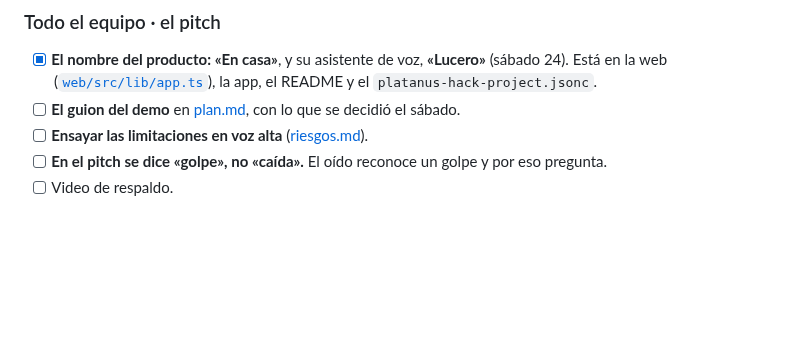
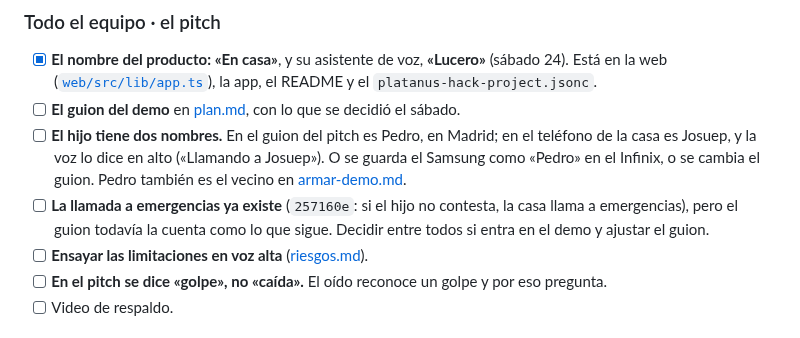
Before and after one commit to platanus-hack/platanus-hack-26-ve-team-25, a Markdown page: docs/pendientes.md, the part around the change. GitHub-like rendering; blank space fills up the shorter version.

Commit message:
docs: cierre de las sesiones de Rogelio del sábado 17:00–19:30
Objetivo: dejar lista la entrega, la web pulida y el nombre decidido.

Hecho: guía de pruebas para el equipo; project-description, README y
AGENTS al día (56b5770); la web de la familia pulida, en Atkinson y con
/demo para el proyector (b4a6cee a 3e8efb2); la casa demo con tres
pastillas de una factura para probar la validación; el nombre «En casa»
con «Lucero» de asistente (2c9d123).

Decisiones: la app se llama «En casa» y su asistente de voz, «Lucero».

Correcciones: ninguna en el código. Al guion le quedaron dos choques con
lo que ya hace el teléfono: el nombre del hijo y la llamada a emergencias.

Pendiente: esos dos choques, el ensayo y el video de respaldo.

Co-Authored-By: Claude Opus 5.5 <noreply@anthropic.com>

```diff
--- a/docs/pendientes.md
+++ b/docs/pendientes.md
@@ -56,6 +56,13 @@ webhook y el vigilante están hechos y verificados.
       Está en la web ([`web/src/lib/app.ts`](../web/src/lib/app.ts)), la app, el README y el
       `platanus-hack-project.jsonc`.
 - [ ] **El guion del demo** en [plan.md](plan.md#demo), con lo que se decidió el sábado.
+- [ ] **El hijo tiene dos nombres.** En el guion del pitch es Pedro, en Madrid; en el teléfono de
+      la casa es Josuep, y la voz lo dice en alto («Llamando a Josuep»). O se guarda el Samsung como
+      «Pedro» en el Infinix, o se cambia el guion. Pedro también es el vecino en
+      [armar-demo.md](armar-demo.md).
+- [ ] **La llamada a emergencias ya existe** (`257160e`: si el hijo no contesta, la casa llama a
+      emergencias), pero el guion todavía la cuenta como lo que sigue. Decidir entre todos si entra en
+      el demo y ajustar el guion.
 - [ ] **Ensayar las limitaciones en voz alta** ([riesgos.md](riesgos.md#cómo-contar-la-verdad)).
 - [ ] **En el pitch se dice «golpe», no «caída».** El oído reconoce un golpe y por eso pregunta.
 - [ ] Video de respaldo.
```
